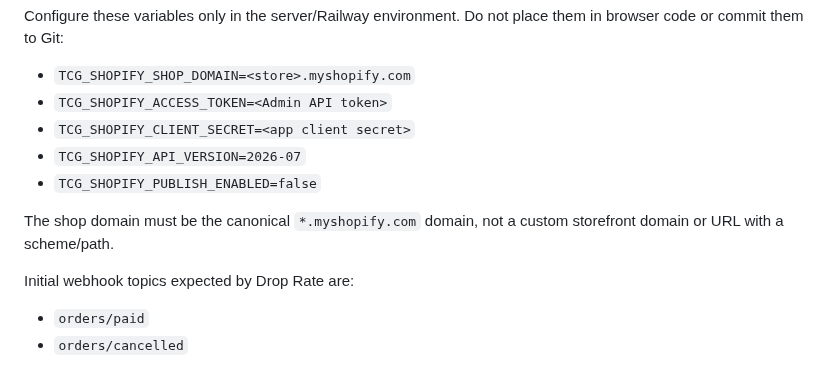
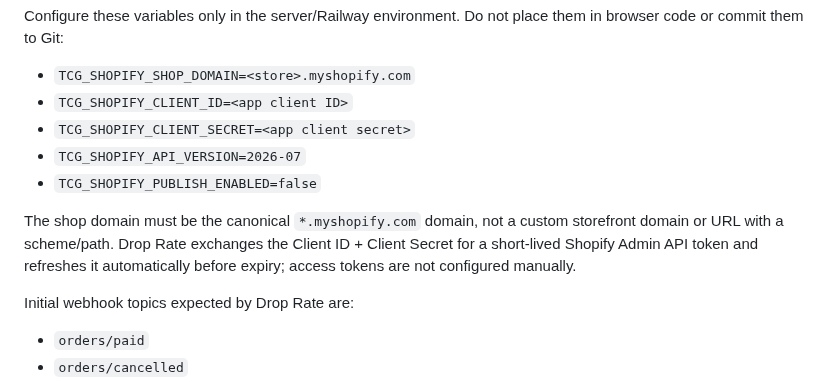
Before and after one commit to pulltheorytcg/drop-rate-backend, a Markdown page: README.md, the part around the change. Drawn GitHub-style.

Commit message:
Document Shopify client credentials authentication

```diff
--- a/README.md
+++ b/README.md
@@ -60,12 +60,12 @@ The current Shopify integration is intentionally non-publishing. It provides:
 Configure these variables only in the server/Railway environment. Do not place them in browser code or commit them to Git:
 
 - `TCG_SHOPIFY_SHOP_DOMAIN=<store>.myshopify.com`
-- `TCG_SHOPIFY_ACCESS_TOKEN=<Admin API token>`
+- `TCG_SHOPIFY_CLIENT_ID=<app client ID>`
 - `TCG_SHOPIFY_CLIENT_SECRET=<app client secret>`
 - `TCG_SHOPIFY_API_VERSION=2026-07`
 - `TCG_SHOPIFY_PUBLISH_ENABLED=false`
 
-The shop domain must be the canonical `*.myshopify.com` domain, not a custom storefront domain or URL with a scheme/path.
+The shop domain must be the canonical `*.myshopify.com` domain, not a custom storefront domain or URL with a scheme/path. Drop Rate exchanges the Client ID + Client Secret for a short-lived Shopify Admin API token and refreshes it automatically before expiry; access tokens are not configured manually.
 
 Initial webhook topics expected by Drop Rate are:
 
```
